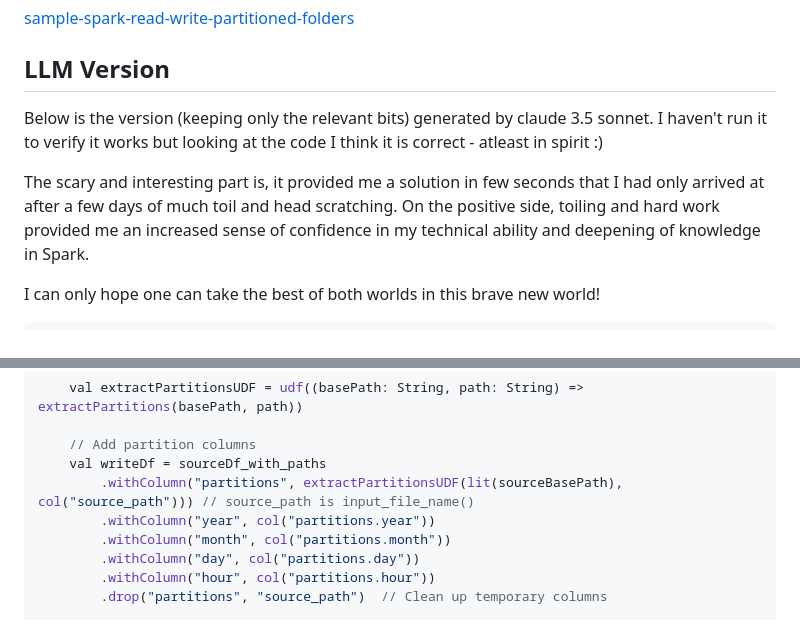
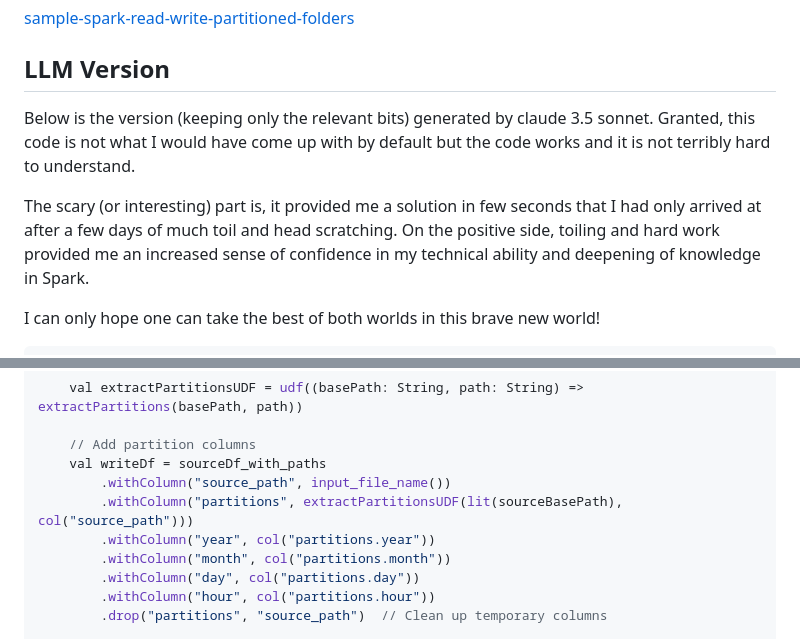
Before and after one commit to beyonddream/beyonddream.github.io, a Markdown page: posts/post-1.md, 2 parts joined by grey strips. GitHub-like rendering.

Commit message:
rephrase few sentences and minor update to code

```diff
--- a/posts/post-1.md
+++ b/posts/post-1.md
@@ -92,10 +92,10 @@ object PartitionedReaderWriter {
 
 ## LLM Version
 
-Below is the version (keeping only the relevant bits) generated by claude 3.5 sonnet.
-I haven't run it to verify it works but looking at the code I think it is correct - atleast in spirit :)
+Below is the version (keeping only the relevant bits) generated by claude 3.5 sonnet. Granted, this code is not what I would
+have come up with by default but the code works and it is not terribly hard to understand.
 
-The scary and interesting part is, it provided me a solution in few seconds that I had only arrived at after a few days of much toil and head scratching. On the positive side, toiling and hard work provided me an increased sense of confidence in my technical ability and deepening of knowledge in Spark.
+The scary (or interesting) part is, it provided me a solution in few seconds that I had only arrived at after a few days of much toil and head scratching. On the positive side, toiling and hard work provided me an increased sense of confidence in my technical ability and deepening of knowledge in Spark.
 
 I can only hope one can take the best of both worlds in this brave new world!
 
@@ -118,7 +118,8 @@ def main(args: Array[String]) {
 
     // Add partition columns
     val writeDf = sourceDf_with_paths
-        .withColumn("partitions", extractPartitionsUDF(lit(sourceBasePath), col("source_path"))) // source_path is input_file_name()
+        .withColumn("source_path", input_file_name())
+        .withColumn("partitions", extractPartitionsUDF(lit(sourceBasePath), col("source_path")))
         .withColumn("year", col("partitions.year"))
         .withColumn("month", col("partitions.month"))
         .withColumn("day", col("partitions.day"))
```
